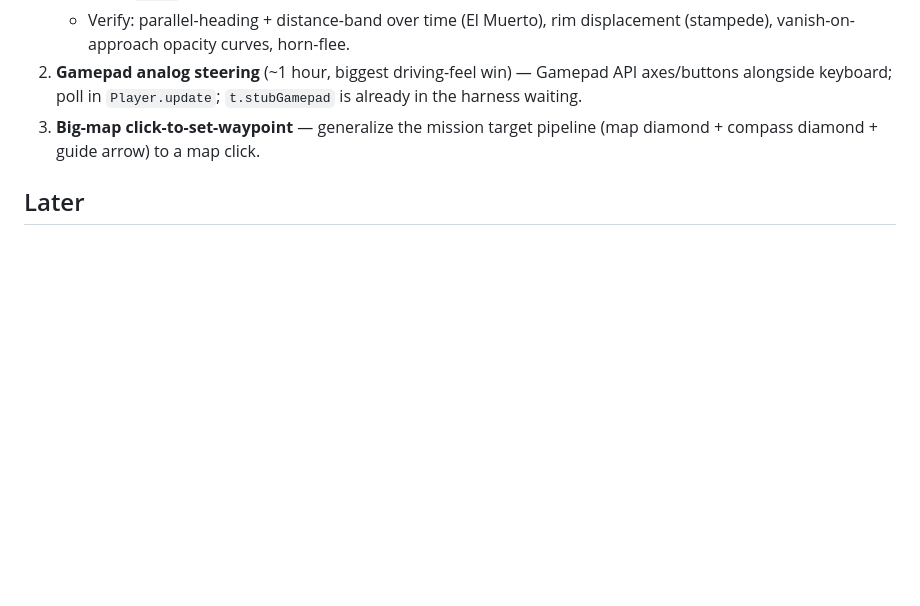
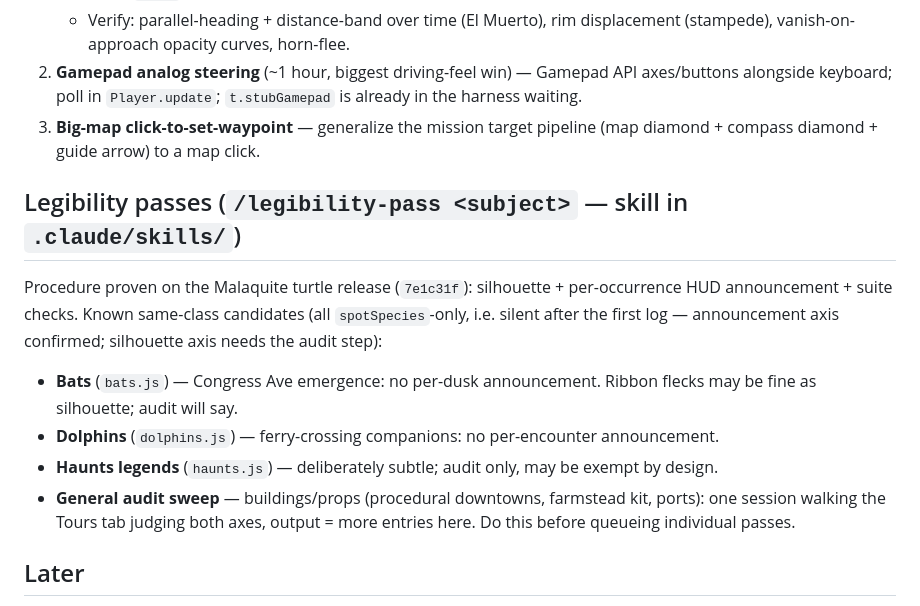
Before and after one commit to ghostsysoutnull/lone-star-roam, a Markdown page: BACKLOG.md, the part around the change. GitHub-like rendering; blank space fills up the shorter version.

Commit message:
docs: record the legibility-pass procedure as a project skill + backlog queue
Co-Authored-By: Claude Fable 5 <noreply@anthropic.com>

```diff
--- a/BACKLOG.md
+++ b/BACKLOG.md
@@ -110,6 +110,23 @@ already shipped as `54b3511` — these are the remaining items)
 3. **Big-map click-to-set-waypoint** — generalize the mission target pipeline
    (map diamond + compass diamond + guide arrow) to a map click.
 
+## Legibility passes (`/legibility-pass <subject>` — skill in `.claude/skills/`)
+
+Procedure proven on the Malaquite turtle release (`7e1c31f`): silhouette +
+per-occurrence HUD announcement + suite checks. Known same-class candidates
+(all `spotSpecies`-only, i.e. silent after the first log — announcement axis
+confirmed; silhouette axis needs the audit step):
+
+- **Bats** (`bats.js`) — Congress Ave emergence: no per-dusk announcement.
+  Ribbon flecks may be fine as silhouette; audit will say.
+- **Dolphins** (`dolphins.js`) — ferry-crossing companions: no per-encounter
+  announcement.
+- **Haunts legends** (`haunts.js`) — deliberately subtle; audit only, may be
+  exempt by design.
+- **General audit sweep** — buildings/props (procedural downtowns, farmstead
+  kit, ports): one session walking the Tours tab judging both axes, output =
+  more entries here. Do this before queueing individual passes.
+
 ## Later
 
 Haunted Texas wave 3: San Antonio ghost tracks push (~29.34 N,
```
Also changed, not shown: 1 other file.
